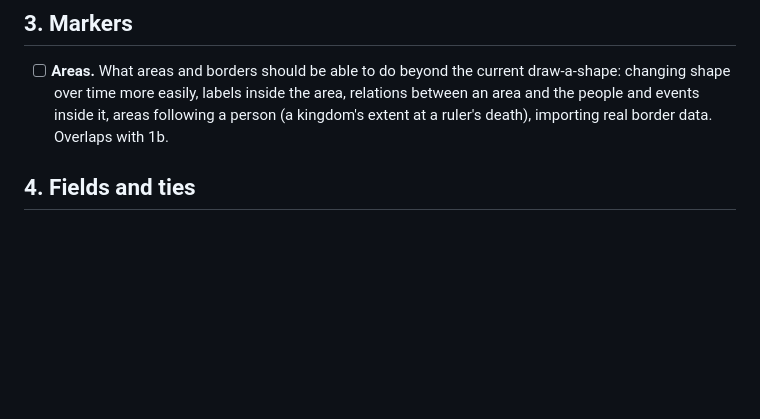
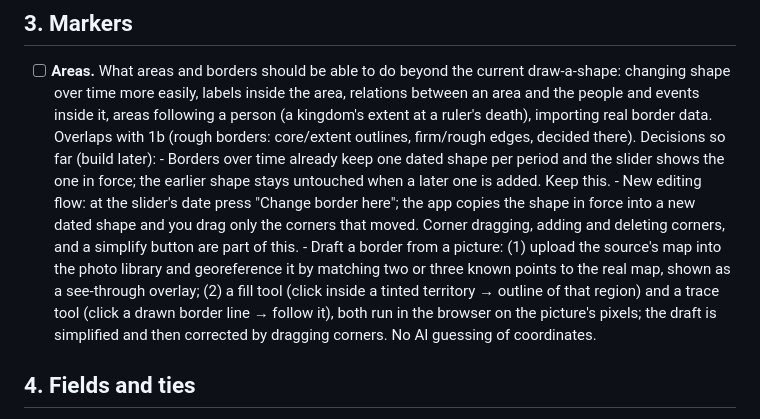
Before and after one commit to shanethompson018/chronomap, a Markdown page: AGENDA.md, the part around the change. Rendered like a GitHub page; blank space fills up the shorter version.

Commit message:
Agenda: areas - border editing flow and drafting borders from a picture
Co-Authored-By: Claude Fable 5.1 <noreply@anthropic.com>

```diff
--- a/AGENDA.md
+++ b/AGENDA.md
@@ -108,7 +108,19 @@ Going through these in order:
 - [ ] **Areas.** What areas and borders should be able to do beyond the current draw-a-shape: changing
       shape over time more easily, labels inside the area, relations between an area and the people and
       events inside it, areas following a person (a kingdom's extent at a ruler's death), importing real
-      border data. Overlaps with 1b.
+      border data. Overlaps with 1b (rough borders: core/extent outlines, firm/rough edges, decided there).
+      Decisions so far (build later):
+      - Borders over time already keep one dated shape per period and the slider shows the one in
+        force; the earlier shape stays untouched when a later one is added. Keep this.
+      - New editing flow: at the slider's date press "Change border here"; the app copies the shape in
+        force into a new dated shape and you drag only the corners that moved. Corner dragging,
+        adding and deleting corners, and a simplify button are part of this.
+      - Draft a border from a picture: (1) upload the source's map into the photo library and
+        georeference it by matching two or three known points to the real map, shown as a
+        see-through overlay; (2) a fill tool (click inside a tinted territory → outline of that
+        region) and a trace tool (click a drawn border line → follow it), both run in the browser on
+        the picture's pixels; the draft is simplified and then corrected by dragging corners. No AI
+        guessing of coordinates.
 
 ## 4. Fields and ties
 
```
